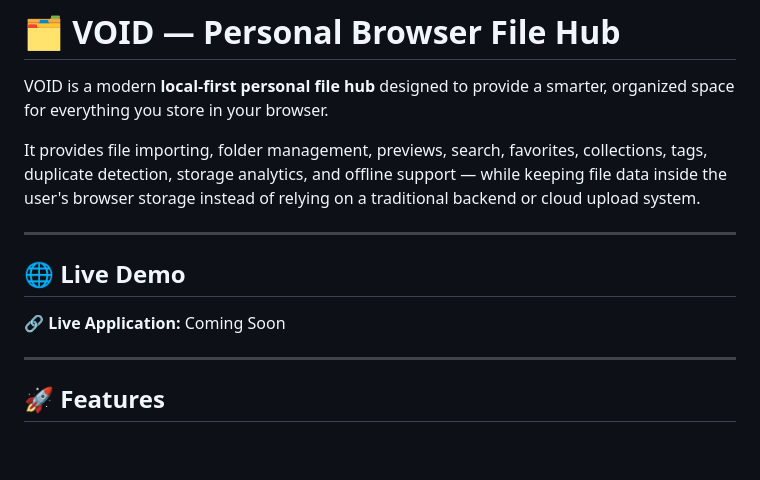
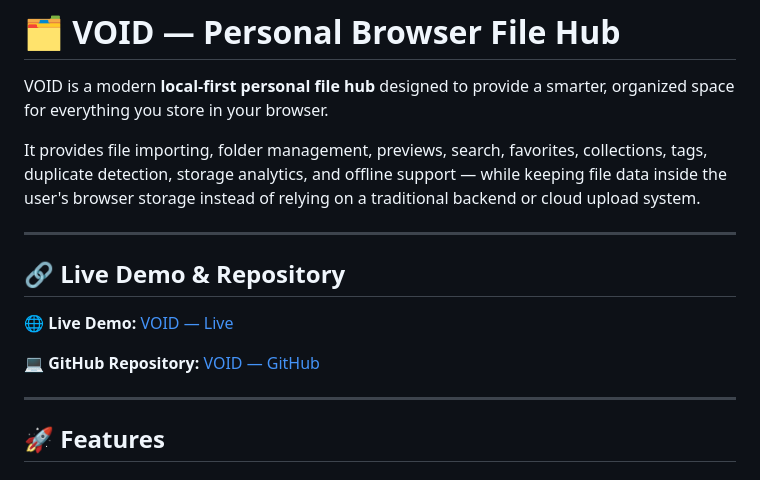
Before and after one commit to ManjeetPrabhakarRawat/VOID-Personal-Browser-File-Hub, a Markdown page: README.md, the part around one of its changes. Drawn GitHub-style; blank space fills up the shorter version.

Commit message:
Update README with live demo and repository links

```diff
--- a/README.md
+++ b/README.md
@@ -6,9 +6,12 @@ It provides file importing, folder management, previews, search, favorites, coll
 
 ---
 
-## 🌐 Live Demo
 
-🔗 **Live Application:** Coming Soon
+## 🔗 Live Demo & Repository
+
+🌐 **Live Demo:** [VOID — Live](https://void-pjtc.onrender.com/)
+
+💻 **GitHub Repository:** [VOID — GitHub](https://github.com/ManjeetPrabhakarRawat/VOID-Personal-Browser-File-Hub)
 
 ---
 
```
Also changed, not shown: other parts of README.md (+2 -2 lines).
